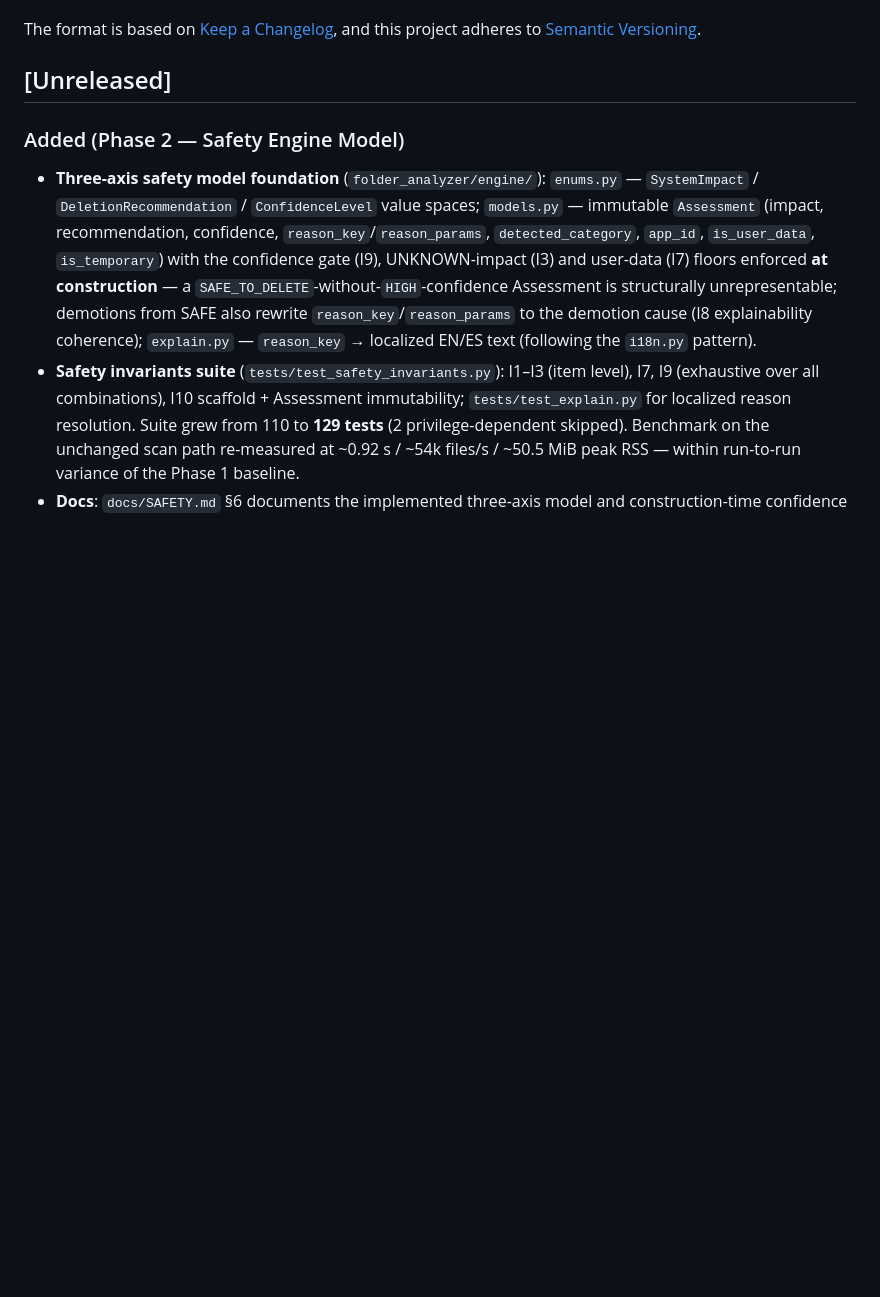
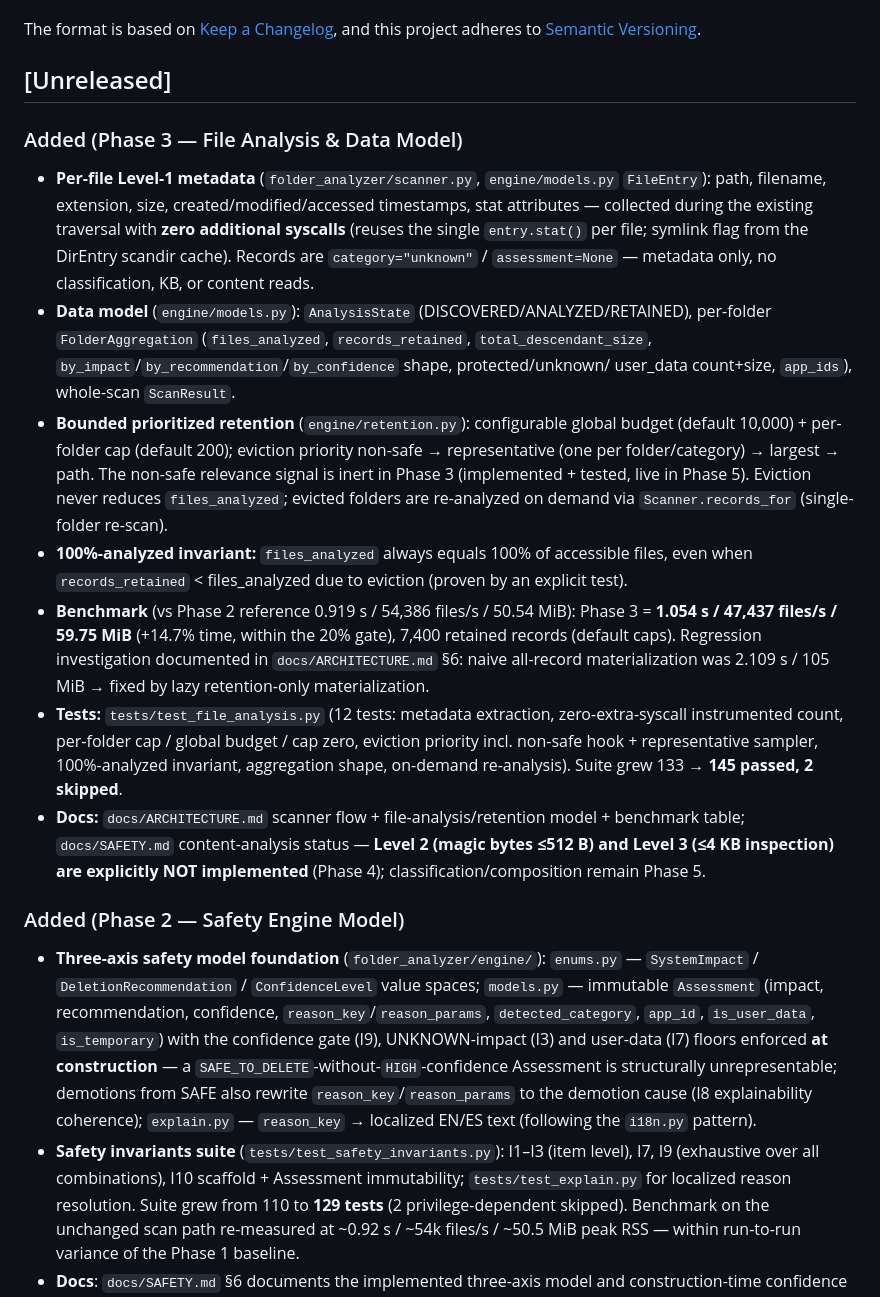
Before and after one commit to Darjona25-code/Folder_Analizer, a Markdown page: CHANGELOG.md, the part around the change. Drawn GitHub-style; blank space fills up the shorter version.

Commit message:
docs: CHANGELOG + SESSION Phase 3 entries

```diff
--- a/CHANGELOG.md
+++ b/CHANGELOG.md
@@ -6,6 +6,43 @@ The format is based on [Keep a Changelog](https://keepachangelog.com/en/1.1.0/),
 and this project adheres to [Semantic Versioning](https://semver.org/spec/v2.0.0.html).
 
 ## [Unreleased]
+
+### Added (Phase 3 — File Analysis & Data Model)
+
+- **Per-file Level-1 metadata** (`folder_analyzer/scanner.py`, `engine/models.py`
+  `FileEntry`): path, filename, extension, size, created/modified/accessed
+  timestamps, stat attributes — collected during the existing traversal with
+  **zero additional syscalls** (reuses the single `entry.stat()` per file; symlink
+  flag from the DirEntry scandir cache). Records are `category="unknown"` /
+  `assessment=None` — metadata only, no classification, KB, or content reads.
+- **Data model** (`engine/models.py`): `AnalysisState`
+  (DISCOVERED/ANALYZED/RETAINED), per-folder `FolderAggregation`
+  (`files_analyzed`, `records_retained`, `total_descendant_size`,
+  `by_impact`/`by_recommendation`/`by_confidence` shape, protected/unknown/
+  user_data count+size, `app_ids`), whole-scan `ScanResult`.
+- **Bounded prioritized retention** (`engine/retention.py`): configurable global
+  budget (default 10,000) + per-folder cap (default 200); eviction priority
+  non-safe → representative (one per folder/category) → largest → path. The
+  non-safe relevance signal is inert in Phase 3 (implemented + tested, live in
+  Phase 5). Eviction never reduces `files_analyzed`; evicted folders are
+  re-analyzed on demand via `Scanner.records_for` (single-folder re-scan).
+- **100%-analyzed invariant:** `files_analyzed` always equals 100% of accessible
+  files, even when `records_retained` < files_analyzed due to eviction (proven by
+  an explicit test).
+- **Benchmark** (vs Phase 2 reference 0.919 s / 54,386 files/s / 50.54 MiB):
+  Phase 3 = **1.054 s / 47,437 files/s / 59.75 MiB** (+14.7% time, within the
+  20% gate), 7,400 retained records (default caps). Regression investigation
+  documented in `docs/ARCHITECTURE.md` §6: naive all-record materialization was
+  2.109 s / 105 MiB → fixed by lazy retention-only materialization.
+- **Tests:** `tests/test_file_analysis.py` (12 tests: metadata extraction,
+  zero-extra-syscall instrumented count, per-folder cap / global budget / cap
+  zero, eviction priority incl. non-safe hook + representative sampler,
+  100%-analyzed invariant, aggregation shape, on-demand re-analysis). Suite grew
+  133 → **145 passed, 2 skipped**.
+- **Docs:** `docs/ARCHITECTURE.md` scanner flow + file-analysis/retention model +
+  benchmark table; `docs/SAFETY.md` content-analysis status — **Level 2 (magic
+  bytes ≤512 B) and Level 3 (≤4 KB inspection) are explicitly NOT implemented**
+  (Phase 4); classification/composition remain Phase 5.
 
 ### Added (Phase 2 — Safety Engine Model)
 
```
Also changed, not shown: SESSION.md (+34 -0 lines).
